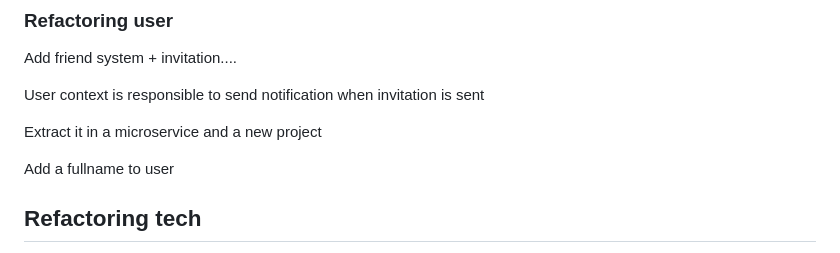
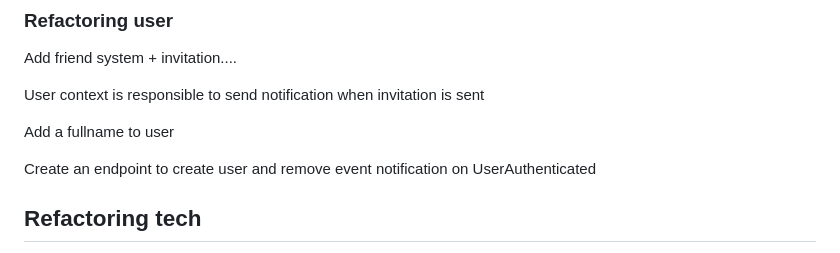
Before and after one commit to tegbessou/user, a Markdown page: README.md, the part around the change. Rendered like a GitHub page.

Commit message:
Add next step

```diff
--- a/README.md
+++ b/README.md
@@ -152,9 +152,9 @@ Add friend system + invitation....
 
 User context is responsible to send notification when invitation is sent
 
-Extract it in a microservice and a new project
+Add a fullname to user
 
-Add a fullname to user
+Create an endpoint to create user and remove event notification on UserAuthenticated
 
 ## Refactoring tech
 Refactorer le AuthenticateUserCommandHandler pour utiliser le pattern Stratégie au lieu d'appeler chaque méthode. => minor
```
